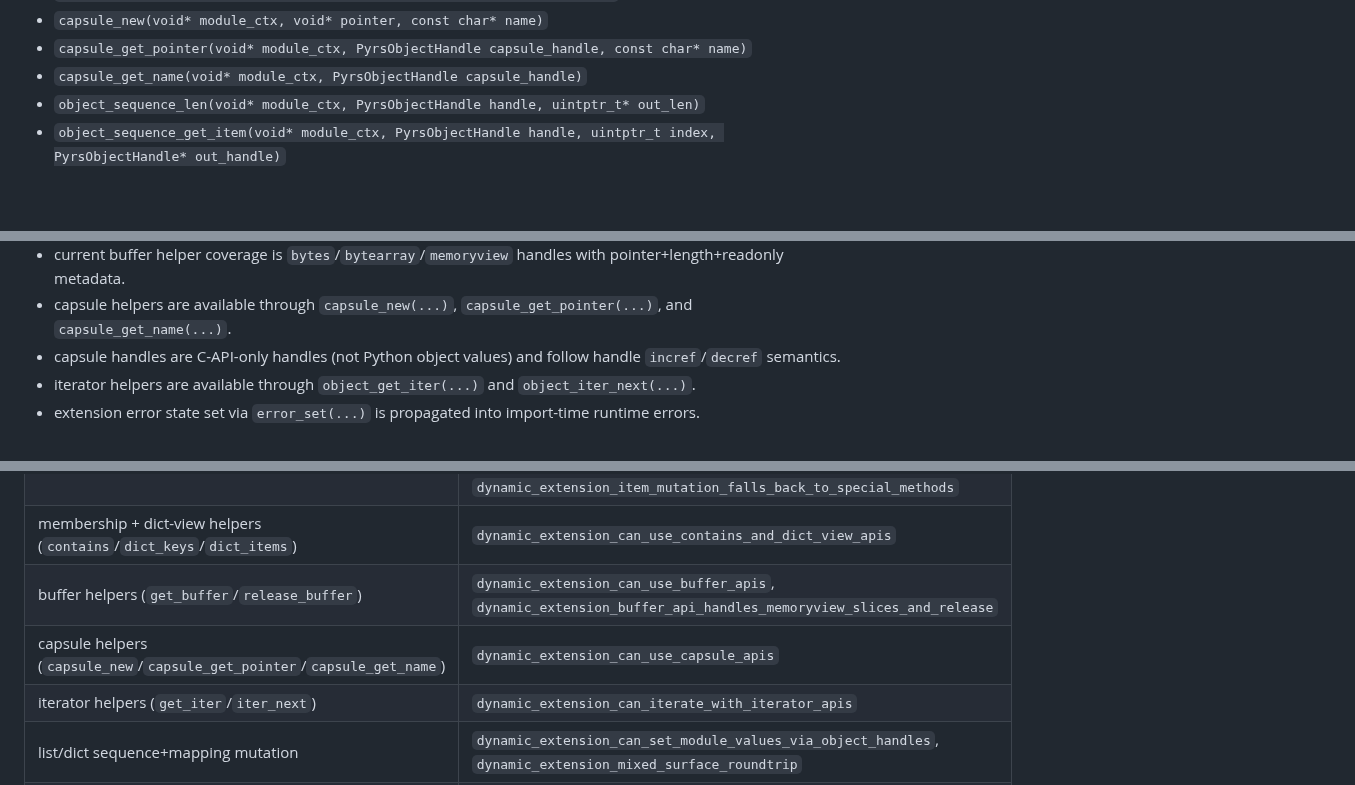
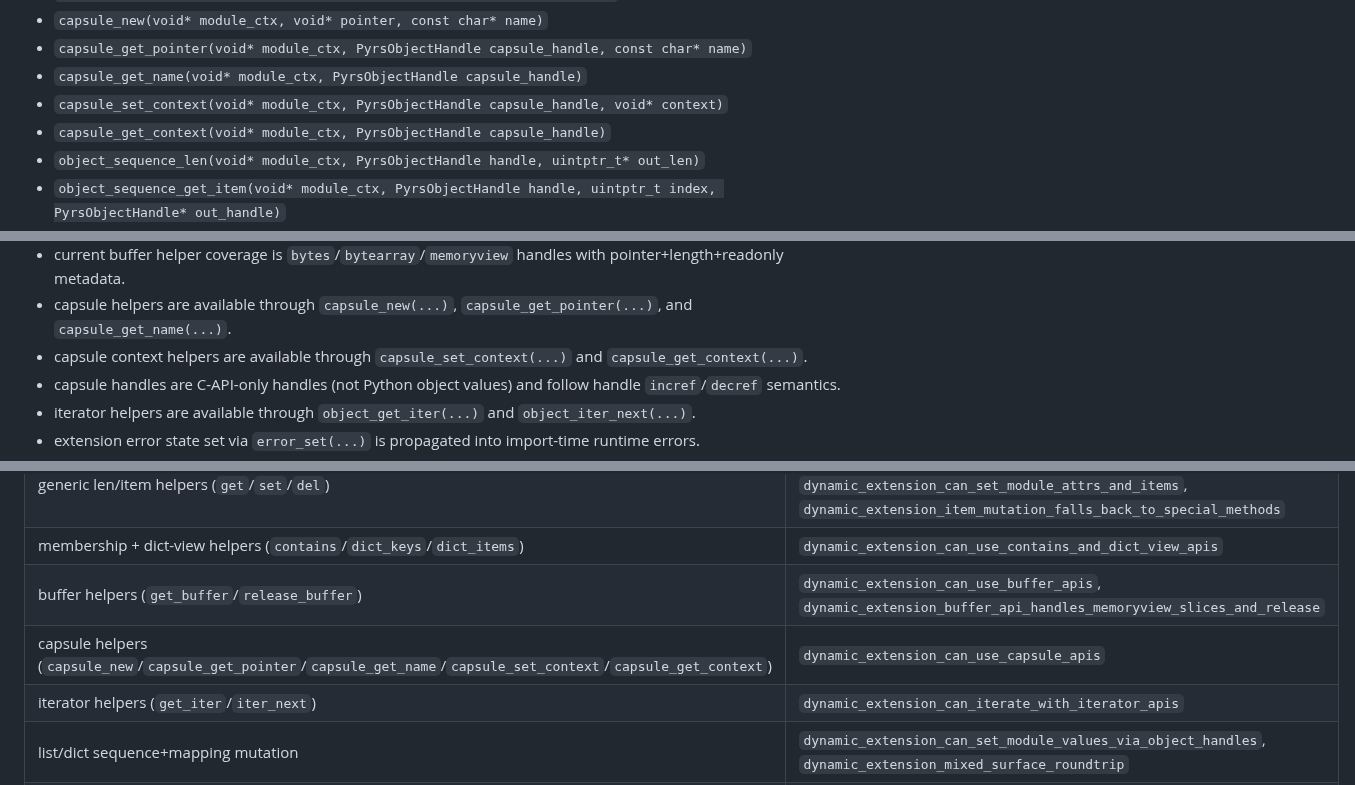
Before and after one commit to BlueBlazin/pyrs, a Markdown page: docs/EXTENSION_CAPI_V1.md, 3 parts joined by grey strips. Drawn GitHub-style; blank space fills up the shorter version.

Commit message:
docs: capture capsule context capability updates

```diff
--- a/docs/EXTENSION_CAPI_V1.md
+++ b/docs/EXTENSION_CAPI_V1.md
@@ -59,6 +59,8 @@ This is the first shipped `libpyrs-capi` contract slice used by compiled extensi
 - `capsule_new(void* module_ctx, void* pointer, const char* name)`
 - `capsule_get_pointer(void* module_ctx, PyrsObjectHandle capsule_handle, const char* name)`
 - `capsule_get_name(void* module_ctx, PyrsObjectHandle capsule_handle)`
+- `capsule_set_context(void* module_ctx, PyrsObjectHandle capsule_handle, void* context)`
+- `capsule_get_context(void* module_ctx, PyrsObjectHandle capsule_handle)`
 - `object_sequence_len(void* module_ctx, PyrsObjectHandle handle, uintptr_t* out_len)`
 - `object_sequence_get_item(void* module_ctx, PyrsObjectHandle handle, uintptr_t index, PyrsObjectHandle* out_handle)`
 - `object_get_iter(void* module_ctx, PyrsObjectHandle handle, PyrsObjectHandle* out_handle)`
@@ -109,6 +111,7 @@ Return semantics:
 - buffer access helpers are available through `object_get_buffer(...)` and `object_release_buffer(...)`.
 - current buffer helper coverage is `bytes`/`bytearray`/`memoryview` handles with pointer+length+readonly metadata.
 - capsule helpers are available through `capsule_new(...)`, `capsule_get_pointer(...)`, and `capsule_get_name(...)`.
+- capsule context helpers are available through `capsule_set_context(...)` and `capsule_get_context(...)`.
 - capsule handles are C-API-only handles (not Python object values) and follow handle `incref`/`decref` semantics.
 - iterator helpers are available through `object_get_iter(...)` and `object_iter_next(...)`.
 - extension error state set via `error_set(...)` is propagated into import-time runtime errors.
@@ -142,7 +145,7 @@ These are tracked in `/Users/$USER/pyrs/docs/EXTENSION_CAPABILITY_MATRIX.md`.
 | generic len/item helpers (`get`/`set`/`del`) | `dynamic_extension_can_use_len_and_getitem_apis`, `dynamic_extension_can_set_module_attrs_and_items`, `dynamic_extension_item_mutation_falls_back_to_special_methods` |
 | membership + dict-view helpers (`contains`/`dict_keys`/`dict_items`) | `dynamic_extension_can_use_contains_and_dict_view_apis` |
 | buffer helpers (`get_buffer`/`release_buffer`) | `dynamic_extension_can_use_buffer_apis`, `dynamic_extension_buffer_api_handles_memoryview_slices_and_release` |
-| capsule helpers (`capsule_new`/`capsule_get_pointer`/`capsule_get_name`) | `dynamic_extension_can_use_capsule_apis` |
+| capsule helpers (`capsule_new`/`capsule_get_pointer`/`capsule_get_name`/`capsule_set_context`/`capsule_get_context`) | `dynamic_extension_can_use_capsule_apis` |
 | iterator helpers (`get_iter`/`iter_next`) | `dynamic_extension_can_iterate_with_iterator_apis` |
 | list/dict sequence+mapping mutation | `dynamic_extension_can_set_module_values_via_object_handles`, `dynamic_extension_mixed_surface_roundtrip` |
 | object attribute helpers (`get`/`set`/`del`/`has`) | `dynamic_extension_can_get_set_and_del_object_attributes` |
```
Also changed, not shown: AGENTS.md (+1 -1 lines), docs/EXTENSION_CAPABILITY_MATRIX.md (+3 -3 lines).
